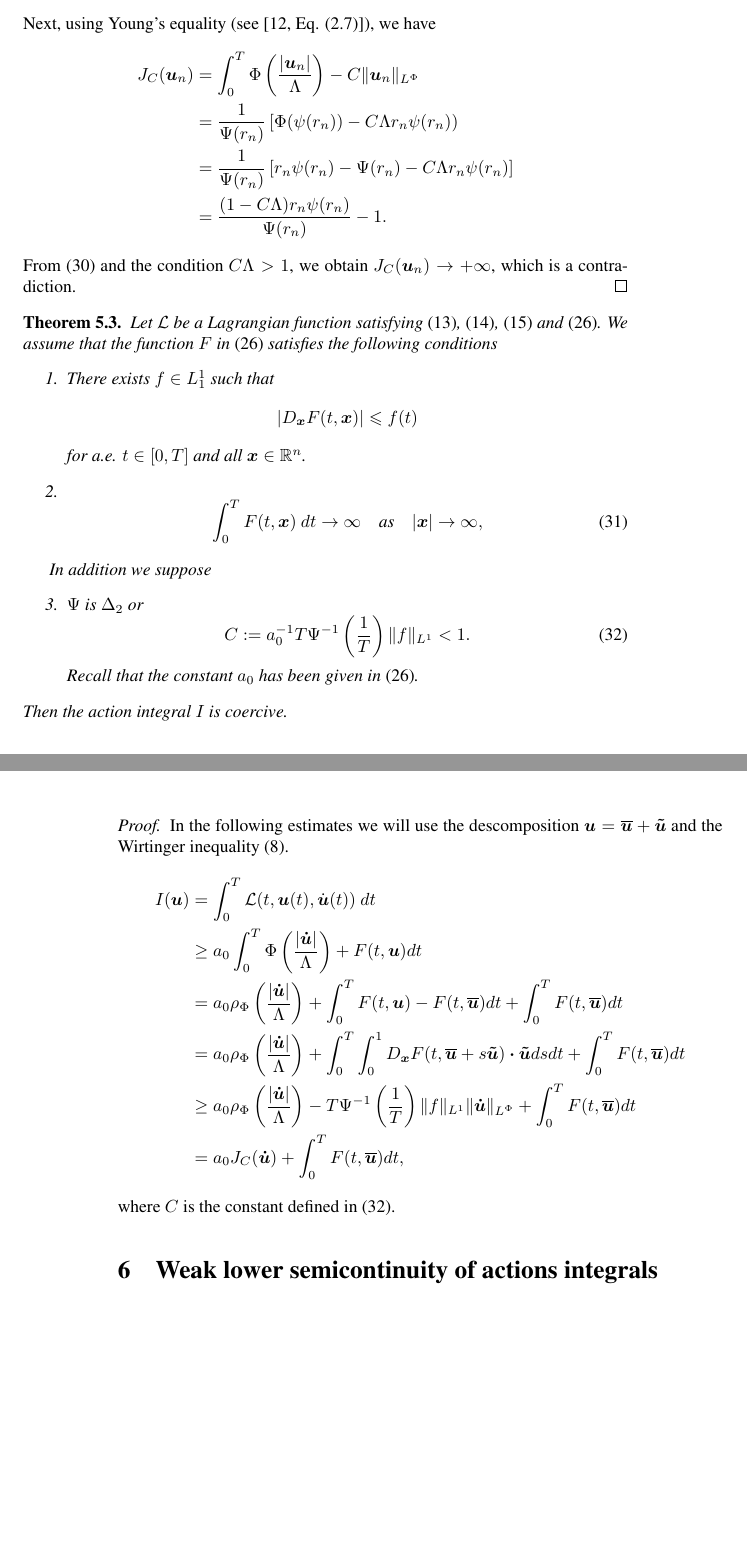
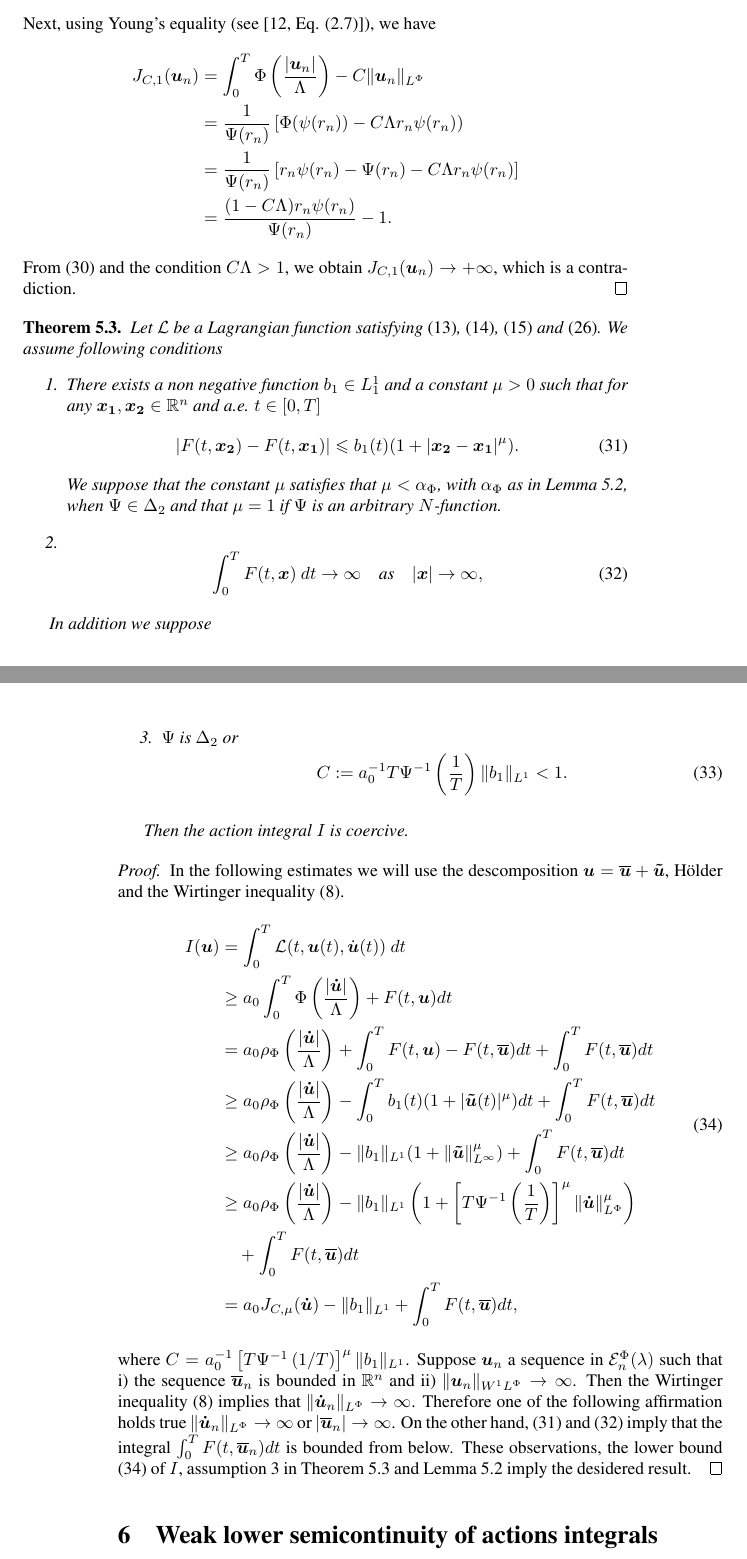
Before and after one commit to fdmazzone/ArchivosProyecto, a LaTeX paper (LagrangianoOrlicz.tex): two parts of pages 13 and 14 of 17, joined at a grey line, cut so that both start at the same text, the shorter picture padded with empty space. Compiled offline with pdfLaTeX; the source files are stored in an older character set and shown here as Unicode.

Commit message:
finalizado la coercitividad

```diff
--- a/LagrangianoOrlicz.tex
+++ b/LagrangianoOrlicz.tex
@@ -622,7 +620,7 @@ by \cite[Eq. (9.11)]{KR}, we get
 Next, using Young's equality (see \cite[Eq. (2.7)]{KR}), we have
 \[
 \begin{split}
-J_C(\b{u}_n)&=\int_0^T \Phi\left(\frac{|\b{u}_n|}{\Lambda}\right)-C\|\b{u}_n\orlnor\\
+J_{C,1}(\b{u}_n)&=\int_0^T \Phi\left(\frac{|\b{u}_n|}{\Lambda}\right)-C\|\b{u}_n\orlnor\\
 &=
 \frac{1}{\Psi(r_n)}\left[\Phi(\psi(r_n))  -C\Lambda r_n\psi(r_n)\right)\\
 &=
@@ -630,64 +628,56 @@ J_C(\b{u}_n)&=\int_0^T \Phi\left(\frac{|\b{u}_n|}{\Lambda}\right)-C\|\b{u}_n\orl
 &=\frac{(1- C\Lambda) r_n\psi(r_n)}{\Psi(r_n)}-1.
 \end{split}
 \]
-From \eqref{eq: un-_tiende_inf} and the condition $C\Lambda>1$, we obtain  $J_C(\b{u}_n)\to+\infty$, which is a contradiction.
+From \eqref{eq: un-_tiende_inf} and the condition $C\Lambda>1$, we obtain  $J_{C,1}(\b{u}_n)\to+\infty$, which is a contradiction.
 \end{proof}
 
 
 
-
-
-
-
-
 \begin{thm}\label{coercitividad1}
-Let  $\mathcal{L}$ be a Lagrangian function satisfying \eqref{cotaL}, \eqref{cotaDxL}, \eqref{cotaDyL} and \eqref{cota_inf}. We assume that the function $F$ in \eqref{cota_inf} satisfies the following conditions
+Let  $\mathcal{L}$ be a Lagrangian function satisfying \eqref{cotaL}, \eqref{cotaDxL}, \eqref{cotaDyL} and \eqref{cota_inf}. We assume  following conditions
 \begin{enumerate}
-\item There exists $f \in L^1_1$  such that
-\[
-\left|D_{\b{x}} F(t,\b{x}) \right|\leq f(t)
-\]
-for a.e. $t \in [0,T]$ and all $\b{x}\in \mathbb{R}^n $.
+\item There exists a non negative function  $b_1 \in L^1_1$ and a constant $\mu>0$  such that for any $\b{x_1},\b{x_2}\in\rr^n$ and a.e. $t\in [0,T]$
+\begin{equation}\label{holder_cont}
+  \left| F(t,\b{x_2})- F(t,\b{x_1}) \right|\leq b_1(t)(1+|\b{x_2}-\b{x_1}|^{\mu}).
+\end{equation}
+We suppose that the constant $\mu$ satisfies that $\mu< \alpha_{\Phi}$,  with $\alpha_{\Phi}$ as in Lemma \ref{lem_coer}, when $\Psi\in\Delta_2$ and that $\mu=1$  if $\Psi$ is an  arbitrary $N$-function.
 \item
 \begin{equation}\label{propiedad1coercividad}
 \int_{0}^{T}F(t,\b{x})\ dt \rightarrow \infty \quad \hbox{as} \quad |\b{x}|\rightarrow \infty,
 \end{equation}
 \end{enumerate}
 
+
 In addition we suppose
 \begin{enumerate}
-\item[3.]  $\Psi$ is $\Delta_2$ or
-\begin{equation}\label{cotaC}C:=a_0^{-1}T\Psi^{-1}\left(\frac{1}{T}\right)\|f\|_{L^1}<1.
+\setcounter{enumi}{2}
+\item\label{hipot_coer}  $\Psi$ is $\Delta_2$ or
+\begin{equation}\label{cotaC}C:=a_0^{-1}T\Psi^{-1}\left(\frac{1}{T}\right)\|b_1\|_{L^1}<1.
 \end{equation}
-Recall that the constant $a_0$ has been given in  \eqref{cota_inf}.
 \end{enumerate}
+
+
 Then  the action integral $I$ is coercive.
 \end{thm}
 
-\begin{proof} In the following estimates we will use the descomposition $\b{u}=\b{\overline{u}}+\b{\tilde{u}}$ and the Wirtinger inequality \eqref{wirtinger}.
-\[
+\begin{proof} In the following estimates we will use the descomposition $\b{u}=\b{\overline{u}}+\b{\tilde{u}}$, H\"older and the Wirtinger inequality \eqref{wirtinger}.
+\begin{equation}\label{cota_inf_I}
 \begin{split}
 I(\b{u})&=\int_{0}^T \mathcal{L}(t,\b{u}(t),\dot{\b{u}}(t))\ dt\\
 &\geq a_0\int_0^T\Phi\left( \frac{|\b{\dot{u}}|}{\Lambda}\right)+F(t,\b{u})dt\\
 &=a_0\rho_{\Phi}\left( \frac{|\b{\dot{u}}|}{\Lambda}\right)+ \int_0^TF(t,\b{u})-F(t,\b{\overline{u}})dt +  \int_0^TF(t,\b{\overline{u}})dt\\
-&=a_0\rho_{\Phi}\left( \frac{|\b{\dot{u}}|}{\Lambda}\right)+ \int_0^T\int_0^1D_{\b{x}}F(t,\b{\overline{u}}+s\b{\tilde{u}})\ccdot\b{\tilde{u}}dsdt +  \int_0^TF(t,\b{\overline{u}})dt\\
-&\geq a_0\rho_{\Phi}\left( \frac{|\b{\dot{u}}|}{\Lambda}\right) -T\Psi^{-1}\left(\frac{1}{T}\right)\|f\|_{L^1}\|\b{\dot{u}}\|_{\lphi} + \int_0^TF(t,\b{\overline{u}})dt\\
-&=a_0J_C(\b{\dot{u}})+ \int_0^TF(t,\b{\overline{u}})dt,
+&\geq a_0\rho_{\Phi}\left( \frac{|\b{\dot{u}}|}{\Lambda}\right)- \int_0^Tb_1(t)(1+|\b{\tilde{u}}(t)|^{\mu})dt +  \int_0^TF(t,\b{\overline{u}})dt\\
+&\geq a_0\rho_{\Phi}\left( \frac{|\b{\dot{u}}|}{\Lambda}\right)- \|b_1\|_{L^1}(1+\|\b{\tilde{u}}\|_{L^{\infty}}^{\mu}) +  \int_0^TF(t,\b{\overline{u}})dt\\
+&\geq a_0\rho_{\Phi}\left( \frac{|\b{\dot{u}}|}{\Lambda}\right)- \|b_1\|_{L^1}\left(1+\left[T\Psi^{-1}\left(\frac{1}{T}\right)\right]^{\mu}\|\b{\dot u}\orlnor^{\mu}\right) \\
+&\quad+  \int_0^TF(t,\b{\overline{u}})dt\\
+&=a_0J_{C,\mu}(\b{\dot{u}})- \|b_1\|_{L^1}+ \int_0^TF(t,\b{\overline{u}})dt,
 \end{split}
-\]
-where $C$ is the constant defined in \eqref{cotaC}.
-
-\begin{comment}
-Para caso 1:
-\[
-I(\b{u})\geq-C_1\|f\|_{L^1}\|\dot{\b{u}}\|_{\lphi} -C_2\|g\|_{\lpsi}\|\widetilde{\dot{\b{u}}}\|_{\lphi}+\int_{0}^T
-\Phi(|\overline{\dot{\b{u}}}|)+F(t,\overline{\b{u}}).
-\]
-\end{comment}
-
-
-
-
+\end{equation}
+where $C=a_0^{-1}\left[T\Psi^{-1}\left(1/T\right)\right]^{\mu}\|b_1\|_{L^1}$.
+Suppose  $\b{u}_n$ a sequence in $\domi$ such that i) the  sequence  $\b{\overline{u}}_n$ is bounded in $\rr^n$ and ii) $\|\b{u}_n\sobnor\to\infty$. Then  the Wirtinger inequality \eqref{wirtinger} implies that $\|\b{\dot{u}}_n\orlnor\to\infty$. Therefore one of the following affirmation holds true $\|\b{\dot{u}}_n\orlnor\to\infty$ or $|\b{\overline{u}}_n|\to \infty$. On the other hand,  \eqref{holder_cont} and \eqref{propiedad1coercividad}
+imply that the integral $\int_0^TF(t,\b{\overline{u}}_n)dt$ is bounded from below.  These observations, the lower bound \eqref{cota_inf_I} of $I$,
+assumption \ref{hipot_coer} in Theorem \ref{coercitividad1} and Lemma \ref{lem_coer} imply the desidered result.
+\end{proof}
 
 
 \section{Weak lower semicontinuity of actions integrals}
```
Also changed, not shown: LagrangianoOrlicz.pdf, LagrangianoOrlicz.tex (28 more changed lines).
